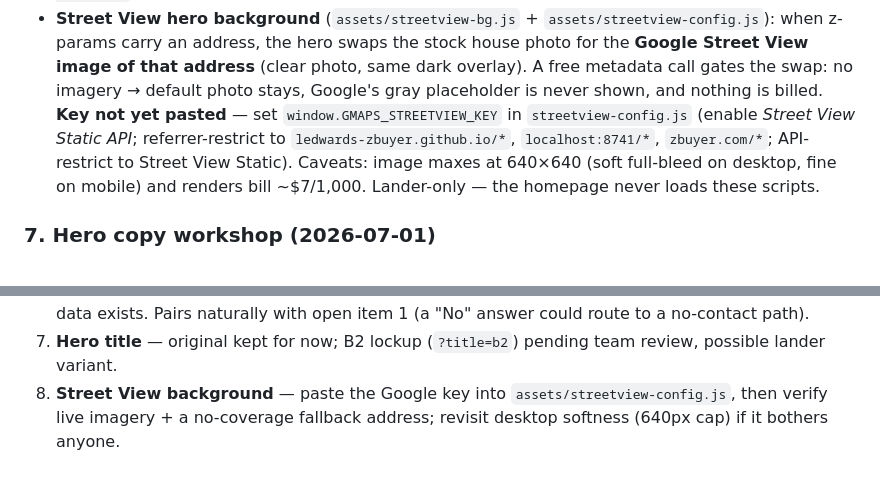
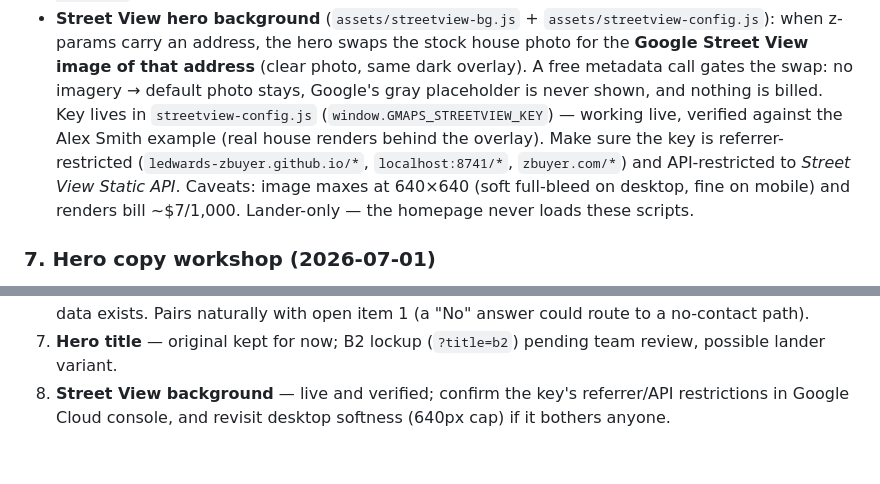
Before and after one commit to ledwards-zbuyer/new-zbuyer, a Markdown page: HANDOFF.md, 2 parts joined by grey strips. GitHub-like rendering.

```diff
--- a/HANDOFF.md
+++ b/HANDOFF.md
@@ -129,10 +129,11 @@ Modal logic lives in `mockups/assets/lead-modal.js` (vanilla JS, no deps).
   when z-params carry an address, the hero swaps the stock house photo for the **Google
   Street View image of that address** (clear photo, same dark overlay). A free metadata
   call gates the swap: no imagery → default photo stays, Google's gray placeholder is
-  never shown, and nothing is billed. **Key not yet pasted** — set
-  `window.GMAPS_STREETVIEW_KEY` in `streetview-config.js` (enable *Street View Static
-  API*; referrer-restrict to `ledwards-zbuyer.github.io/*`, `localhost:8741/*`,
-  `zbuyer.com/*`; API-restrict to Street View Static). Caveats: image maxes at 640×640
+  never shown, and nothing is billed. Key lives in `streetview-config.js`
+  (`window.GMAPS_STREETVIEW_KEY`) — working live, verified against the Alex Smith example
+  (real house renders behind the overlay). Make sure the key is referrer-restricted
+  (`ledwards-zbuyer.github.io/*`, `localhost:8741/*`, `zbuyer.com/*`) and API-restricted
+  to *Street View Static API*. Caveats: image maxes at 640×640
   (soft full-bleed on desktop, fine on mobile) and renders bill ~$7/1,000. Lander-only —
   the homepage never loads these scripts.
 
@@ -173,6 +174,6 @@ Modal logic lives in `mockups/assets/lead-modal.js` (vanilla JS, no deps).
    route to a no-contact path).
 7. **Hero title** — original kept for now; B2 lockup (`?title=b2`) pending team review,
    possible lander variant.
-8. **Street View background** — paste the Google key into `assets/streetview-config.js`,
-   then verify live imagery + a no-coverage fallback address; revisit desktop softness
-   (640px cap) if it bothers anyone.
+8. **Street View background** — live and verified; confirm the key's referrer/API
+   restrictions in Google Cloud console, and revisit desktop softness (640px cap) if it
+   bothers anyone.
```
Also changed, not shown: CHAT.md (+6 -0 lines).
